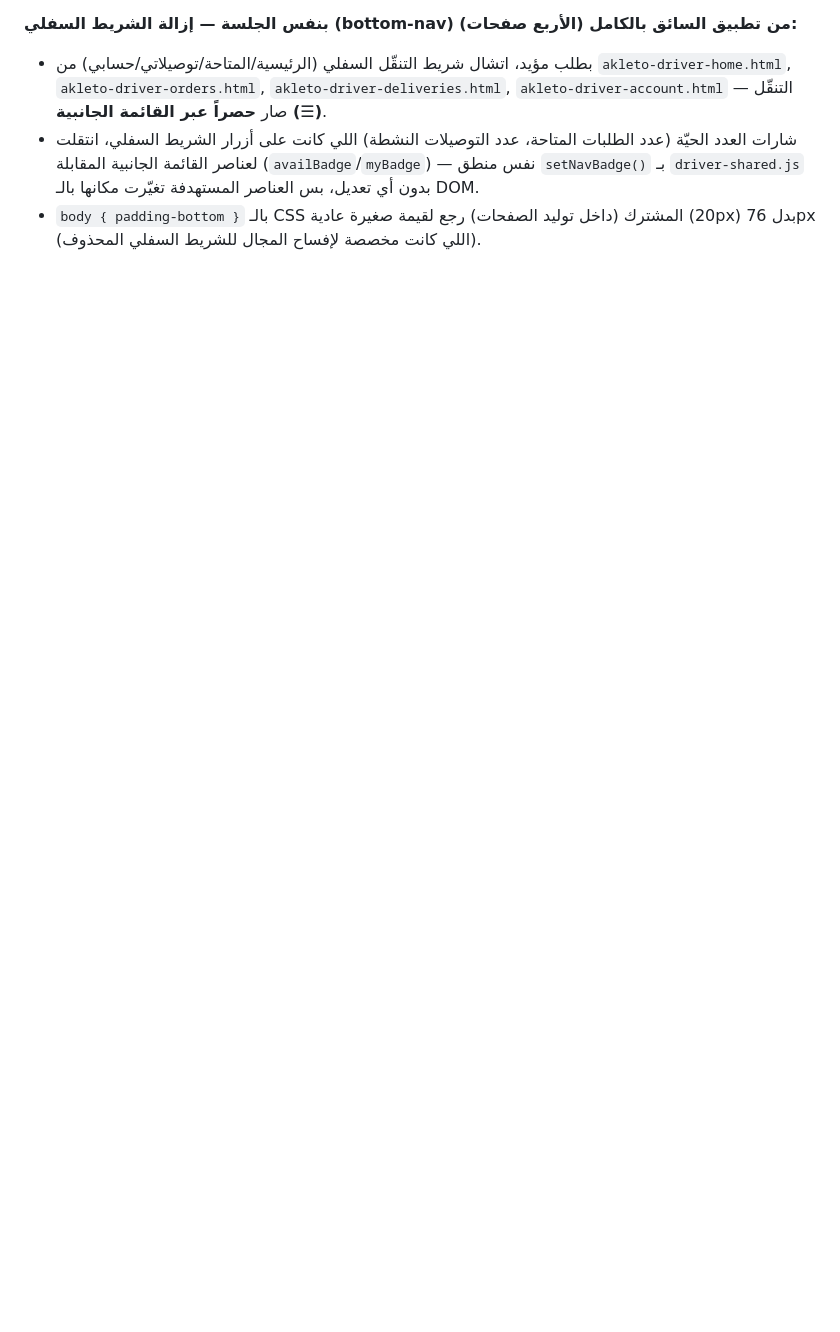
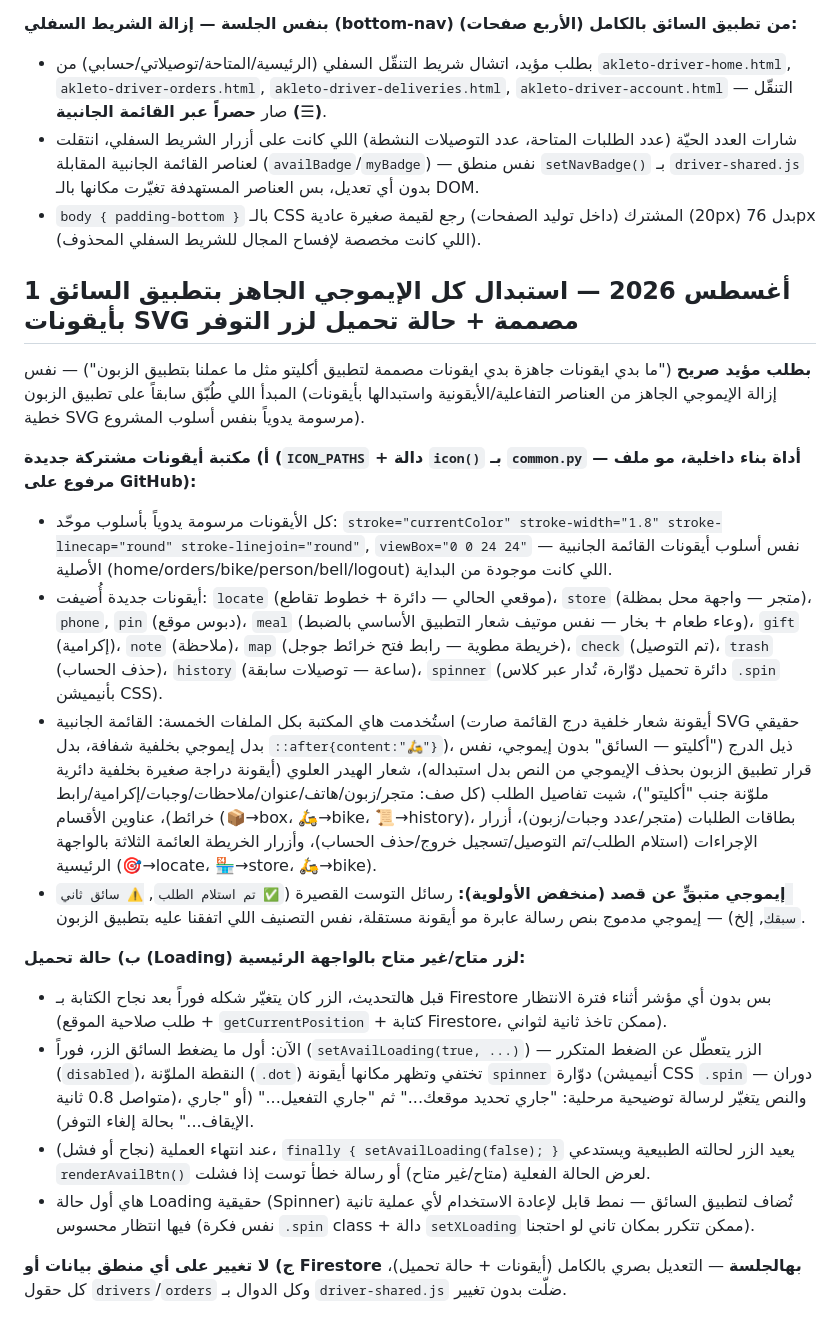
Before and after one commit to moayyad44/akalito, a Markdown page: context.md, the part around the change. GitHub-like rendering; blank space fills up the shorter version.

Commit message:
تحديث context.md: توثيق استبدال الإيموجي بأيقونات SVG مصممة + حالة تحميل لزر التوفر

```diff
--- a/context.md
+++ b/context.md
@@ -728,3 +728,21 @@
 - بطلب مؤيد، اتشال شريط التنقّل السفلي (الرئيسية/المتاحة/توصيلاتي/حسابي) من `akleto-driver-home.html`, `akleto-driver-orders.html`, `akleto-driver-deliveries.html`, `akleto-driver-account.html` — التنقّل صار **حصراً عبر القائمة الجانبية (☰)**.
 - شارات العدد الحيّة (عدد الطلبات المتاحة، عدد التوصيلات النشطة) اللي كانت على أزرار الشريط السفلي، انتقلت لعناصر القائمة الجانبية المقابلة (`availBadge`/`myBadge`) — نفس منطق `setNavBadge()` بـ `driver-shared.js` بدون أي تعديل، بس العناصر المستهدفة تغيّرت مكانها بالـ DOM.
 - `body { padding-bottom }` بالـ CSS المشترك (داخل توليد الصفحات) رجع لقيمة صغيرة عادية (20px) بدل 76px (اللي كانت مخصصة لإفساح المجال للشريط السفلي المحذوف).
+
+## 1 أغسطس 2026 — استبدال كل الإيموجي الجاهز بتطبيق السائق بأيقونات SVG مصممة + حالة تحميل لزر التوفر
+
+**بطلب مؤيد صريح** ("ما بدي ايقونات جاهزة بدي ايقونات مصممة لتطبيق أكليتو مثل ما عملنا بتطبيق الزبون") — نفس المبدأ اللي طُبّق سابقاً على تطبيق الزبون (إزالة الإيموجي الجاهز من العناصر التفاعلية/الأيقونية واستبدالها بأيقونات خطية SVG مرسومة يدوياً بنفس أسلوب المشروع).
+
+**أ) مكتبة أيقونات مشتركة جديدة (`ICON_PATHS` + دالة `icon()` بـ `common.py` — أداة بناء داخلية، مو ملف مرفوع على GitHub):**
+- كل الأيقونات مرسومة يدوياً بأسلوب موحّد: `stroke="currentColor" stroke-width="1.8" stroke-linecap="round" stroke-linejoin="round"`, `viewBox="0 0 24 24"` — نفس أسلوب أيقونات القائمة الجانبية الأصلية (home/orders/bike/person/bell/logout) اللي كانت موجودة من البداية.
+- أيقونات جديدة أُضيفت: `locate` (موقعي الحالي — دائرة + خطوط تقاطع)، `store` (متجر — واجهة محل بمظلة)، `phone`, `pin` (دبوس موقع)، `meal` (وعاء طعام + بخار — نفس موتيف شعار التطبيق الأساسي بالضبط)، `gift` (إكرامية)، `note` (ملاحظة)، `map` (خريطة مطوية — رابط فتح خرائط جوجل)، `check` (تم التوصيل)، `trash` (حذف الحساب)، `history` (ساعة — توصيلات سابقة)، `spinner` (دائرة تحميل دوّارة، تُدار عبر كلاس `.spin` بأنيميشن CSS).
+- استُخدمت هاي المكتبة بكل الملفات الخمسة: القائمة الجانبية (أيقونة شعار خلفية درج القائمة صارت SVG حقيقي بدل إيموجي بخلفية شفافة، بدل `::after{content:"🛵"}`)، ذيل الدرج ("أكليتو — السائق" بدون إيموجي، نفس قرار تطبيق الزبون بحذف الإيموجي من النص بدل استبداله)، شعار الهيدر العلوي (أيقونة دراجة صغيرة بخلفية دائرية ملوّنة جنب "أكليتو")، شيت تفاصيل الطلب (كل صف: متجر/زبون/هاتف/عنوان/ملاحظات/وجبات/إكرامية/رابط خرائط)، عناوين الأقسام (📦→box، 🛵→bike، 📜→history)، بطاقات الطلبات (متجر/عدد وجبات/زبون)، أزرار الإجراءات (استلام الطلب/تم التوصيل/تسجيل خروج/حذف الحساب)، وأزرار الخريطة العائمة الثلاثة بالواجهة الرئيسية (🎯→locate، 🏪→store، 🛵→bike).
+- **إيموجي متبقٍّ عن قصد (منخفض الأولوية):** رسائل التوست القصيرة (`✅ تم استلام الطلب`, `⚠️ سائق ثاني سبقك`, إلخ) — إيموجي مدموج بنص رسالة عابرة مو أيقونة مستقلة، نفس التصنيف اللي اتفقنا عليه بتطبيق الزبون.
+
+**ب) حالة تحميل (Loading) لزر متاح/غير متاح بالواجهة الرئيسية:**
+- قبل هالتحديث، الزر كان يتغيّر شكله فوراً بعد نجاح الكتابة بـ Firestore بس بدون أي مؤشر أثناء فترة الانتظار (طلب صلاحية الموقع + `getCurrentPosition` + كتابة Firestore، ممكن تاخذ ثانية لثواني).
+- الآن: أول ما يضغط السائق الزر، فوراً (`setAvailLoading(true, ...)`) — الزر يتعطّل عن الضغط المتكرر (`disabled`)، النقطة الملوّنة (`.dot`) تختفي وتظهر مكانها أيقونة `spinner` دوّارة (أنيميشن CSS `.spin` — دوران متواصل 0.8 ثانية)، والنص يتغيّر لرسالة توضيحية مرحلية: "جاري تحديد موقعك..." ثم "جاري التفعيل..." (أو "جاري الإيقاف..." بحالة إلغاء التوفر).
+- عند انتهاء العملية (نجاح أو فشل)، `finally { setAvailLoading(false); }` يعيد الزر لحالته الطبيعية ويستدعي `renderAvailBtn()` لعرض الحالة الفعلية (متاح/غير متاح) أو رسالة خطأ توست إذا فشلت.
+- هاي أول حالة Loading حقيقية (Spinner) تُضاف لتطبيق السائق — نمط قابل لإعادة الاستخدام لأي عملية تانية فيها انتظار محسوس (نفس فكرة `.spin` class + دالة `setXLoading` ممكن تتكرر بمكان تاني لو احتجنا).
+
+**ج) لا تغيير على أي منطق بيانات أو Firestore بهالجلسة** — التعديل بصري بالكامل (أيقونات + حالة تحميل)، كل حقول `drivers`/`orders` وكل الدوال بـ `driver-shared.js` ضلّت بدون تغيير.
```
